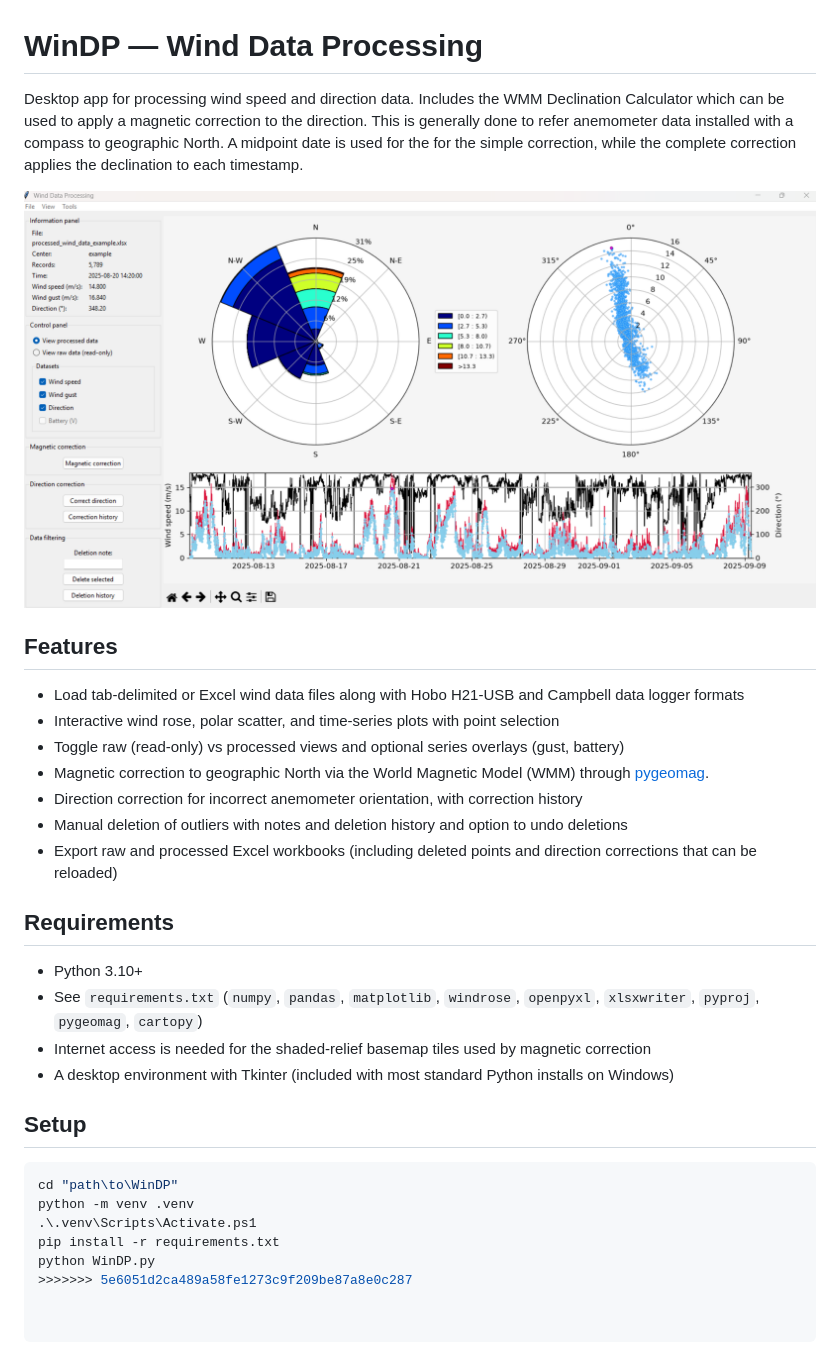
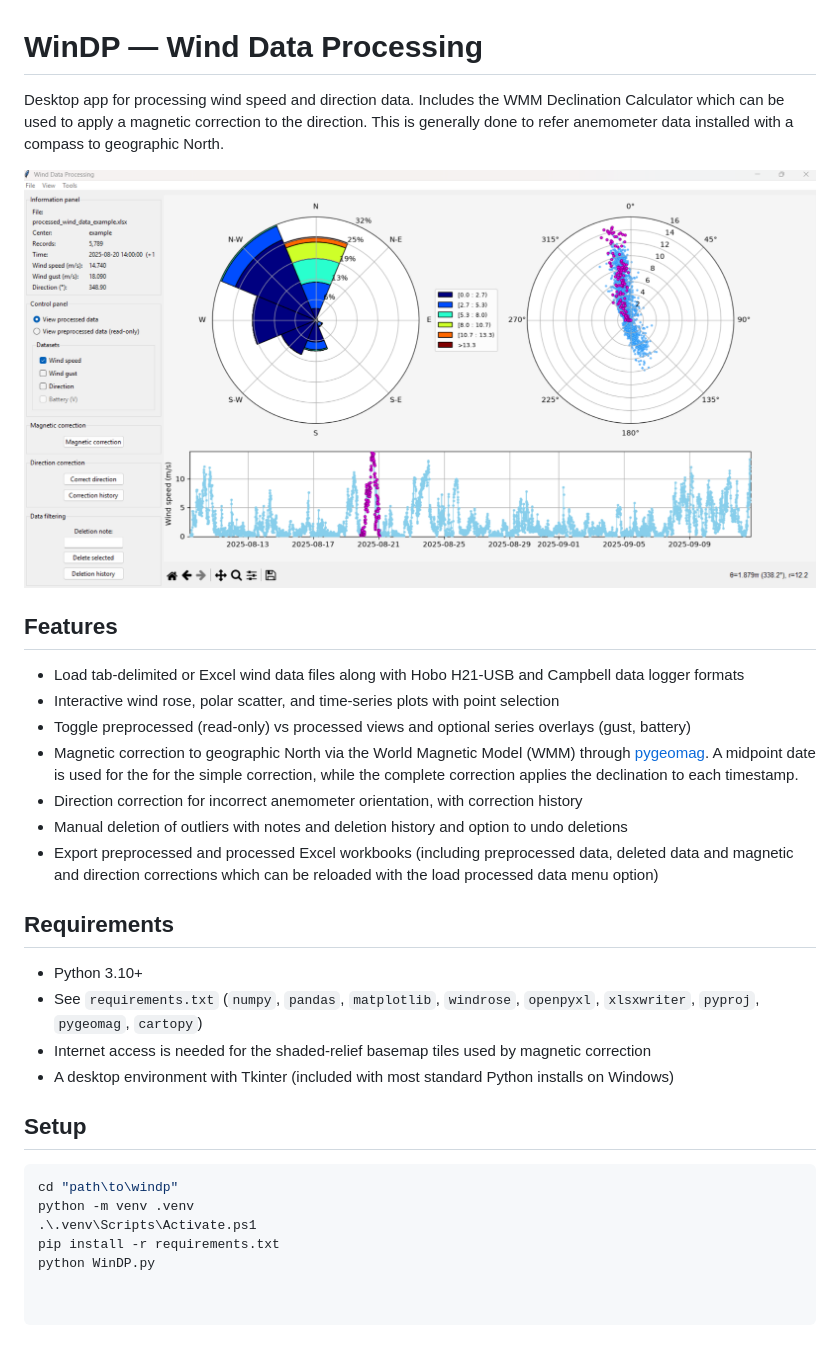
Before and after one commit to gillianord/WinDP, a Markdown page: README.md, the part around the change. Rendered like a GitHub page; pictures changed too: app.png.

````diff
--- a/README.md
+++ b/README.md
@@ -1,16 +1,16 @@
 # WinDP — Wind Data Processing
-Desktop app for processing wind speed and direction data. Includes the WMM Declination Calculator which can be used to apply a magnetic correction to the direction. This is generally done to refer anemometer data installed with a compass to geographic North. A midpoint date is used for the for the simple correction, while the complete correction applies the declination to each timestamp.
+Desktop app for processing wind speed and direction data. Includes the WMM Declination Calculator which can be used to apply a magnetic correction to the direction. This is generally done to refer anemometer data installed with a compass to geographic North.
 
 <img src="app.png" width="952" height="501">
 
 ## Features
 - Load tab-delimited or Excel wind data files along with Hobo H21-USB and Campbell data logger formats
 - Interactive wind rose, polar scatter, and time-series plots with point selection
-- Toggle raw (read-only) vs processed views and optional series overlays (gust, battery)
-- Magnetic correction to geographic North via the World Magnetic Model (WMM) through [pygeomag](https://github.com/boxpet/pygeomag).
+- Toggle preprocessed (read-only) vs processed views and optional series overlays (gust, battery)
+- Magnetic correction to geographic North via the World Magnetic Model (WMM) through [pygeomag](https://github.com/boxpet/pygeomag). A midpoint date is used for the for the simple correction, while the complete correction applies the declination to each timestamp.
 - Direction correction for incorrect anemometer orientation, with correction history
 - Manual deletion of outliers with notes and deletion history and option to undo deletions
-- Export raw and processed Excel workbooks (including deleted points and direction corrections that can be reloaded)
+- Export preprocessed and processed Excel workbooks (including preprocessed data, deleted data and magnetic and direction corrections which can be reloaded with the load processed data menu option)
 
 ## Requirements
 - Python 3.10+
@@ -21,9 +21,8 @@ Desktop app for processing wind speed and direction data. Includes the WMM Decli
 
 ## Setup
 ```powershell
-cd "path\to\WinDP"
+cd "path\to\windp"
 python -m venv .venv
 .\.venv\Scripts\Activate.ps1
 pip install -r requirements.txt
 python WinDP.py
->>>>>>> 5e6051d2ca489a58fe1273c9f209be87a8e0c287
````
